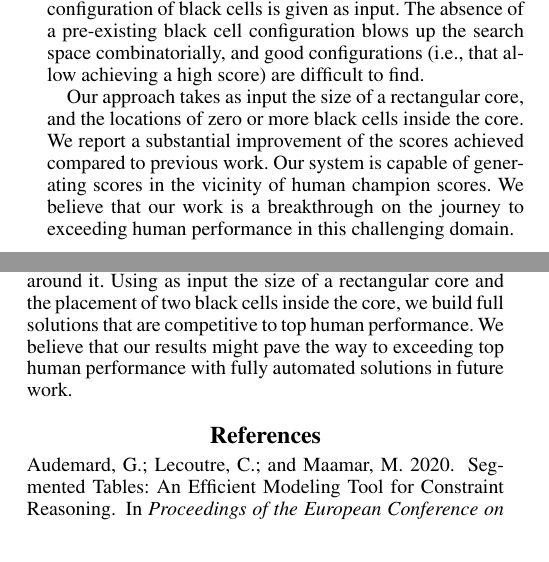
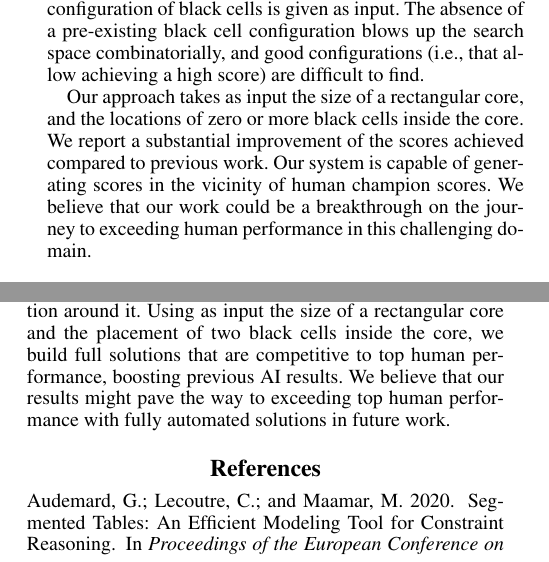
Before and after one commit to adibotea/paper-core-expansion, a LaTeX paper (master.tex, which reads conclusion.tex, intro.tex): two parts of the columns of pages 1 and 7 of 9, joined at a grey line, cut so that both start at the same text. Compiled offline with pdfLaTeX.

Commit message:
Tiny editing

```diff
--- a/conclusion.tex
+++ b/conclusion.tex
@@ -8,5 +8,6 @@ a challenging domain where AI performance has been lagging significantly behind
 We presented an approach that first builds a core with a high contribution to the score function,
 and then builds the rest of the solution around it.
 Using as input the size of a rectangular core and the placement of two black cells inside the core,
-we build full solutions that are competitive to top human performance.
+we build full solutions that are competitive to top human performance,
+boosting previous AI results.
 We believe that our results might pave the way to exceeding top human performance with fully automated solutions in future work.
--- a/intro.tex
+++ b/intro.tex
@@ -57,5 +57,5 @@ and the locations of zero or more black cells inside the core.
 We report a substantial improvement of the scores achieved compared
 to previous work.
 Our system is capable of generating scores in the vicinity of human champion scores.
-We believe that our work is a breakthrough on the journey to exceeding
+We believe that our work could be a breakthrough on the journey to exceeding
 human performance in this challenging domain.
```
